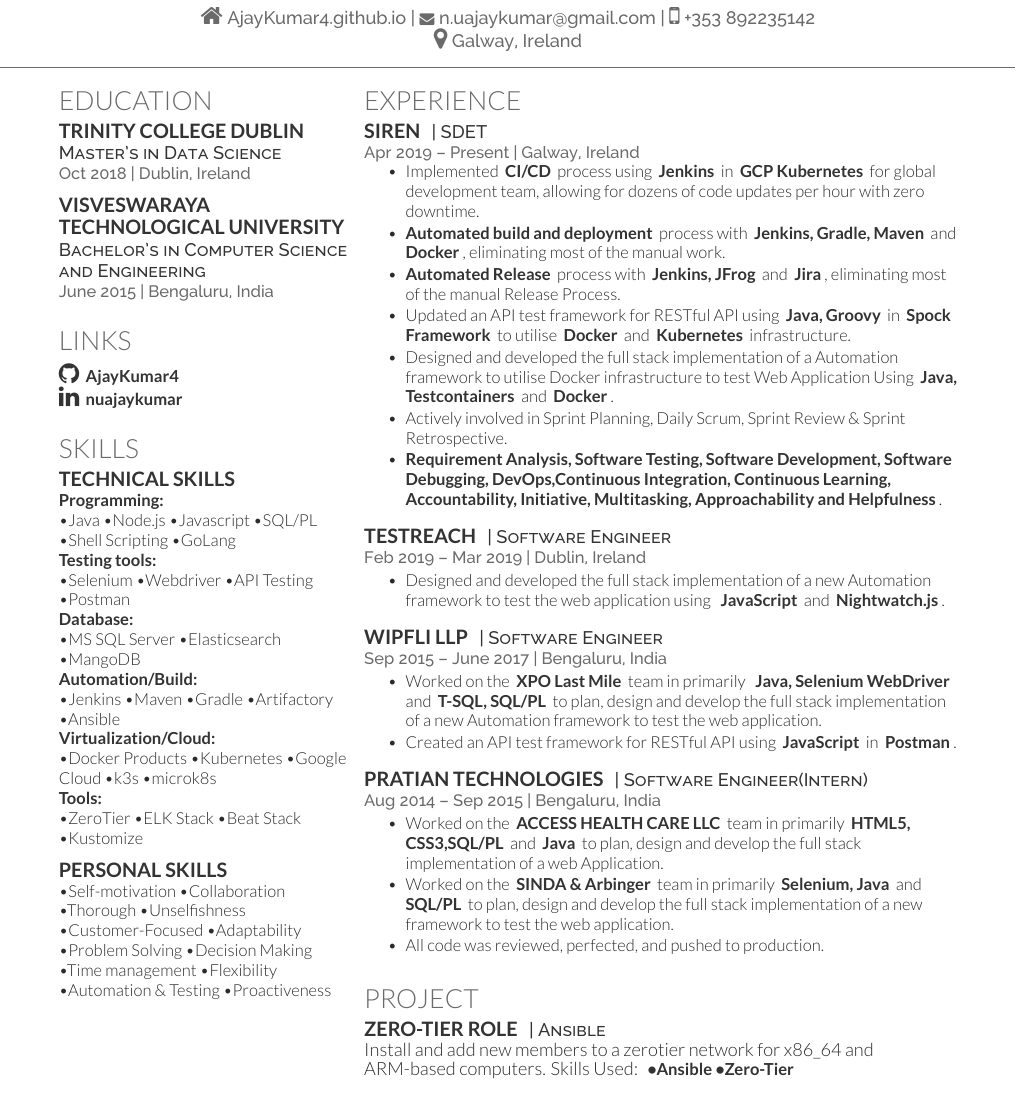
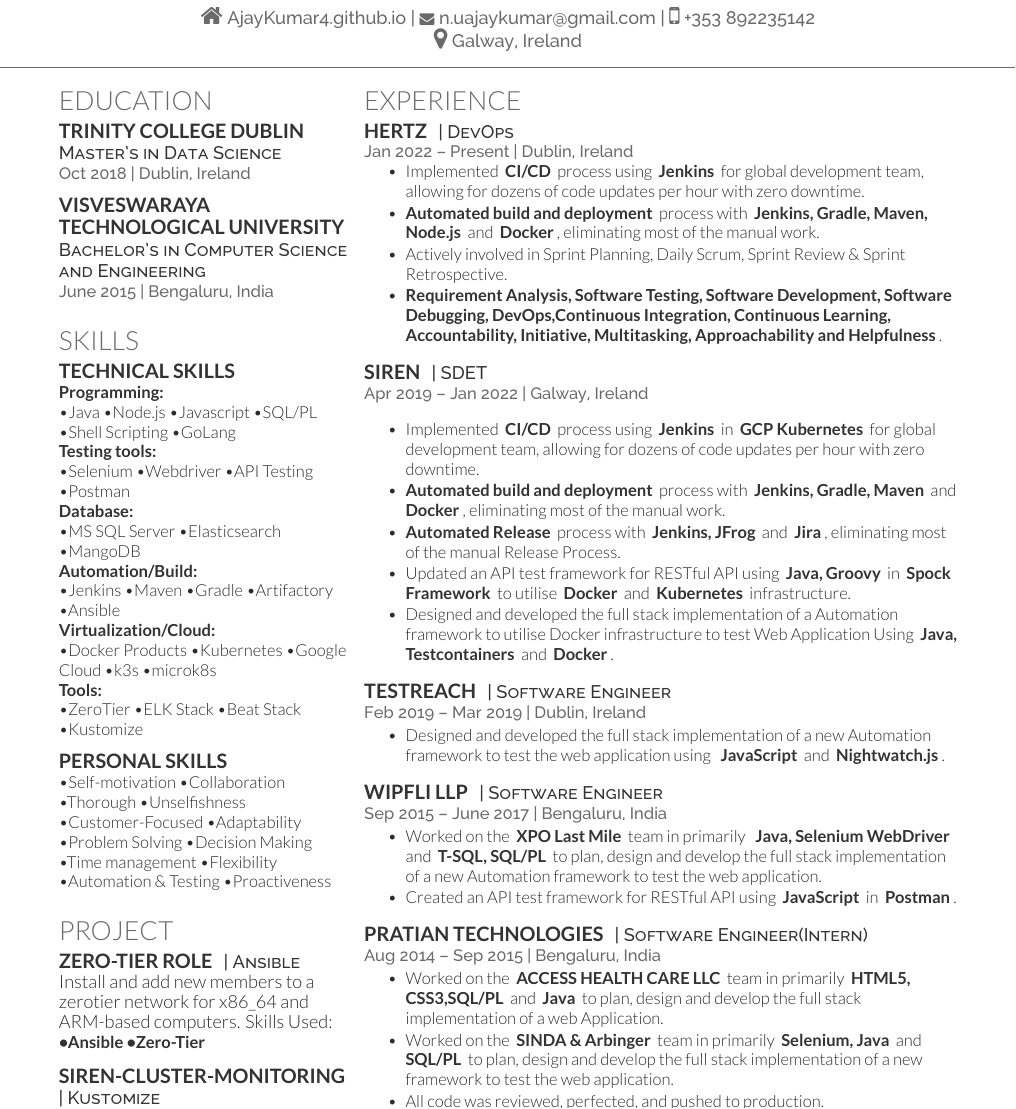
Before and after one commit to ajaykumar4/AJ-Resume, a LaTeX document (main.tex): part of the page, cut so that both start at the same text. Compiled offline with XeLaTeX.

Commit message:
update my cv

```diff
--- a/main.tex
+++ b/main.tex
@@ -107,11 +107,11 @@
 %     LINKS
 %%%%%%%%%%%%%%%%%%%%%%%%%%%%%%%%%%%%%%
 
-\section{Links}
+%\section{Links}
 %\highlighttext{\href{skype:n.uajaykumar?chat}{\skypesocialsymbol{} n.uajaykumar}} \newline
-\highlighttext{\href{https://github.com/AjayKumar4}{\githubsocialsymbol{} AjayKumar4}} \newline
-\highlighttext{\href{https://www.linkedin.com/in/nuajaykumar}{\linkedinsocialsymbol{} nuajaykumar}}
-\sectionsep
+%\highlighttext{\href{https://github.com/AjayKumar4}{\githubsocialsymbol{} AjayKumar4}} \newline
+%\highlighttext{\href{https://www.linkedin.com/in/nuajaykumar}{\linkedinsocialsymbol{} nuajaykumar}}
+%\sectionsep
 
 %%%%%%%%%%%%%%%%%%%%%%%%%%%%%%%%%%%%%%
 %     COURSEWORK
@@ -202,3 +202,23 @@
 \sectionsep
 
 %%%%%%%%%%%%%%%%%%%%%%%%%%%%%%%%%%%%%%
+%     PROJECT
+%%%%%%%%%%%%%%%%%%%%%%%%%%%%%%%%%%%%%%
+
+\section{Project}
+%\runsubsection{Mondrian Forests}
+%\descript{| Python}
+%\location{Jun 2018 – Present}
+%Understanding working of Mondrian process and Random forests. so that Mondrian Forests can be implemented in real-time environment.
+%Skills Used: \textbullet{} Python \textbullet{} Pandas \textbullet{} scikit-garden \textbullet{} scikit-learning
+%\sectionsep
+
+\runsubsection{\href{https://galaxy.ansible.com/ajaykumar4/zerotier}{Zero-Tier Role}}
+\descript{| Ansible }
+%\location{Jan 2018 – April 2018}
+Install and add new members to a zerotier network for x86\_64 and ARM-based computers.
+Skills Used: \highlighttext{\textbullet{}Ansible \textbullet{}Zero-Tier}
+\sectionsep
+
+\runsubsection{\href{https://github.com/AjayKumar4/siren-cluster-monitoring}{Siren-Cluster-Monitoring}}
+\descript{| Kustomize }
@@ -217,9 +243,21 @@
 
 \section{Experience}
 
+\runsubsection{\href{https://www.hertz.com/}{Hertz}}
+\descript{| DevOps }
+\location{ Jan 2022 – Present | Dublin, Ireland}
+\vspace{\topsep} % Hacky fix for awkward extra vertical space
+\begin{tightemize}
+\item Implemented \highlighttext{CI/CD} process using \highlighttext{Jenkins} for global development team, allowing for dozens of code updates per hour with zero downtime.
+\item \highlighttext{Automated build and deployment} process with \highlighttext{Jenkins, Gradle, Maven, Node.js} and \highlighttext{Docker}, eliminating most of the manual work.
+\item Actively involved in Sprint Planning, Daily Scrum, Sprint Review \& Sprint Retrospective.
+\item \highlighttext{Requirement Analysis, Software Testing, Software Development, Software Debugging, DevOps,Continuous Integration, Continuous Learning, Accountability, Initiative, Multitasking, Approachability and Helpfulness}.
+\end{tightemize}
+\sectionsep
+
 \runsubsection{\href{https://siren.io/}{Siren}}
 \descript{| SDET }
-\location{ Apr 2019 – Present | Galway, Ireland}
+\location{ Apr 2019 – Jan 2022 | Galway, Ireland}
 \vspace{\topsep} % Hacky fix for awkward extra vertical space
 \begin{tightemize}
 \item Implemented \highlighttext{CI/CD} process using \highlighttext{Jenkins} in \highlighttext{GCP Kubernetes} for global development team, allowing for dozens of code updates per hour with zero downtime.
@@ -227,8 +265,6 @@
 \item \highlighttext{Automated Release} process with \highlighttext{Jenkins, JFrog} and \highlighttext{Jira}, eliminating most of the manual Release Process.
 \item Updated an API test framework for RESTful API using \highlighttext{Java, Groovy} in \highlighttext{Spock Framework} to utilise \highlighttext{Docker} and \highlighttext{Kubernetes} infrastructure.
 \item Designed and developed the full stack implementation of a Automation framework to utilise Docker infrastructure to test Web Application Using \highlighttext{Java, Testcontainers} and \highlighttext{Docker}.
-\item Actively involved in Sprint Planning, Daily Scrum, Sprint Review \& Sprint Retrospective.
-\item \highlighttext{Requirement Analysis, Software Testing, Software Development, Software Debugging, DevOps,Continuous Integration, Continuous Learning, Accountability, Initiative, Multitasking, Approachability and Helpfulness}.
 \end{tightemize}
 \sectionsep
 
@@ -280,7 +316,7 @@
 %     PROJECT
 %%%%%%%%%%%%%%%%%%%%%%%%%%%%%%%%%%%%%%
 
-\section{Project}
+%\section{Project}
 %\runsubsection{Mondrian Forests}
 %\descript{| Python}
 %\location{Jun 2018 – Present}
@@ -288,9 +324,6 @@
 %Skills Used: \textbullet{} Python \textbullet{} Pandas \textbullet{} scikit-garden \textbullet{} scikit-learning
 %\sectionsep
 
-\runsubsection{\href{https://galaxy.ansible.com/ajaykumar4/zerotier}{Zero-Tier Role}}
-\descript{| Ansible }
+%\runsubsection{\href{https://galaxy.ansible.com/ajaykumar4/zerotier}{Zero-Tier Role}}
+%\descript{| Ansible }
 %\location{Jan 2018 – April 2018}
-Install and add new members to a zerotier network for x86\_64 and ARM-based computers.
-Skills Used: \highlighttext{\textbullet{}Ansible \textbullet{}Zero-Tier}
-\sectionsep
```
Also changed, not shown: main.pdf, main.tex (19 more changed lines).
